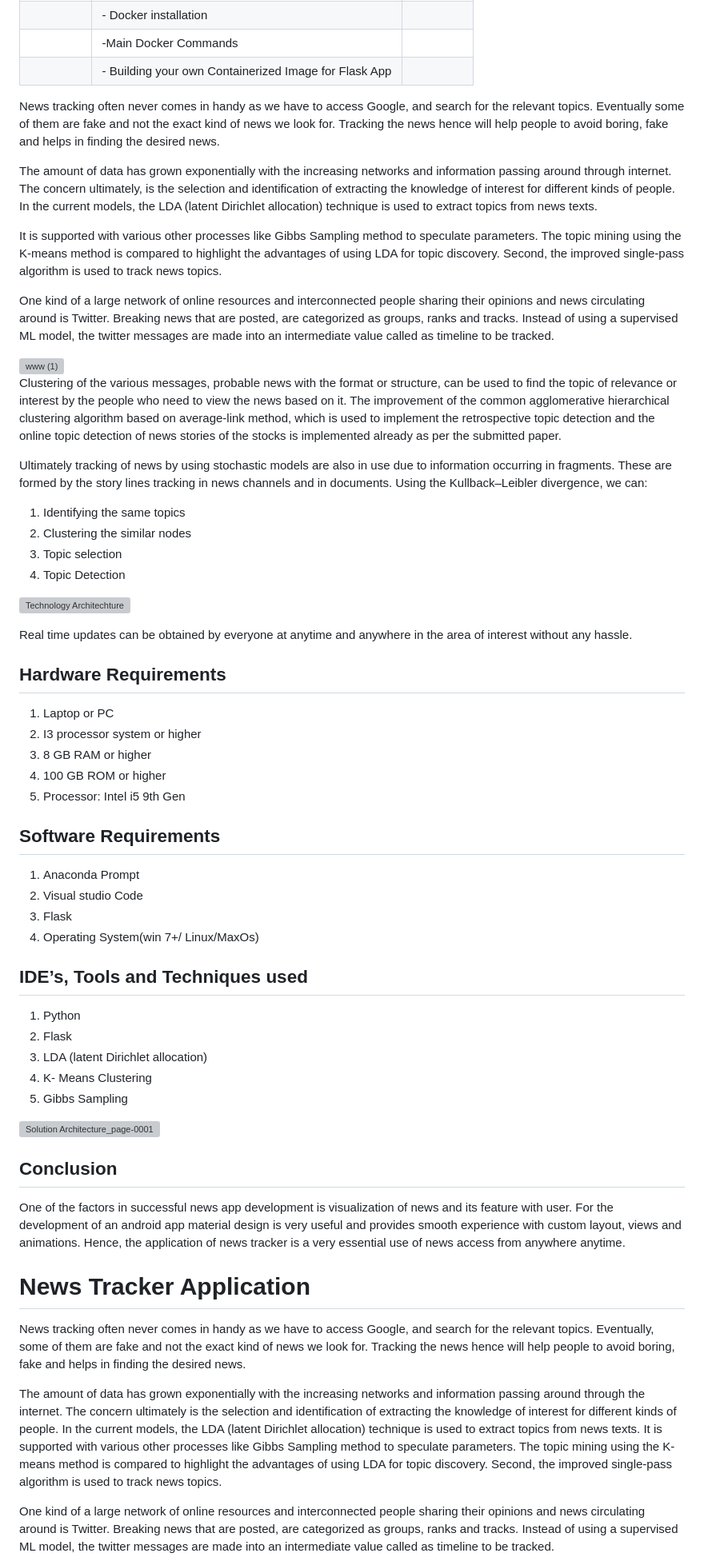
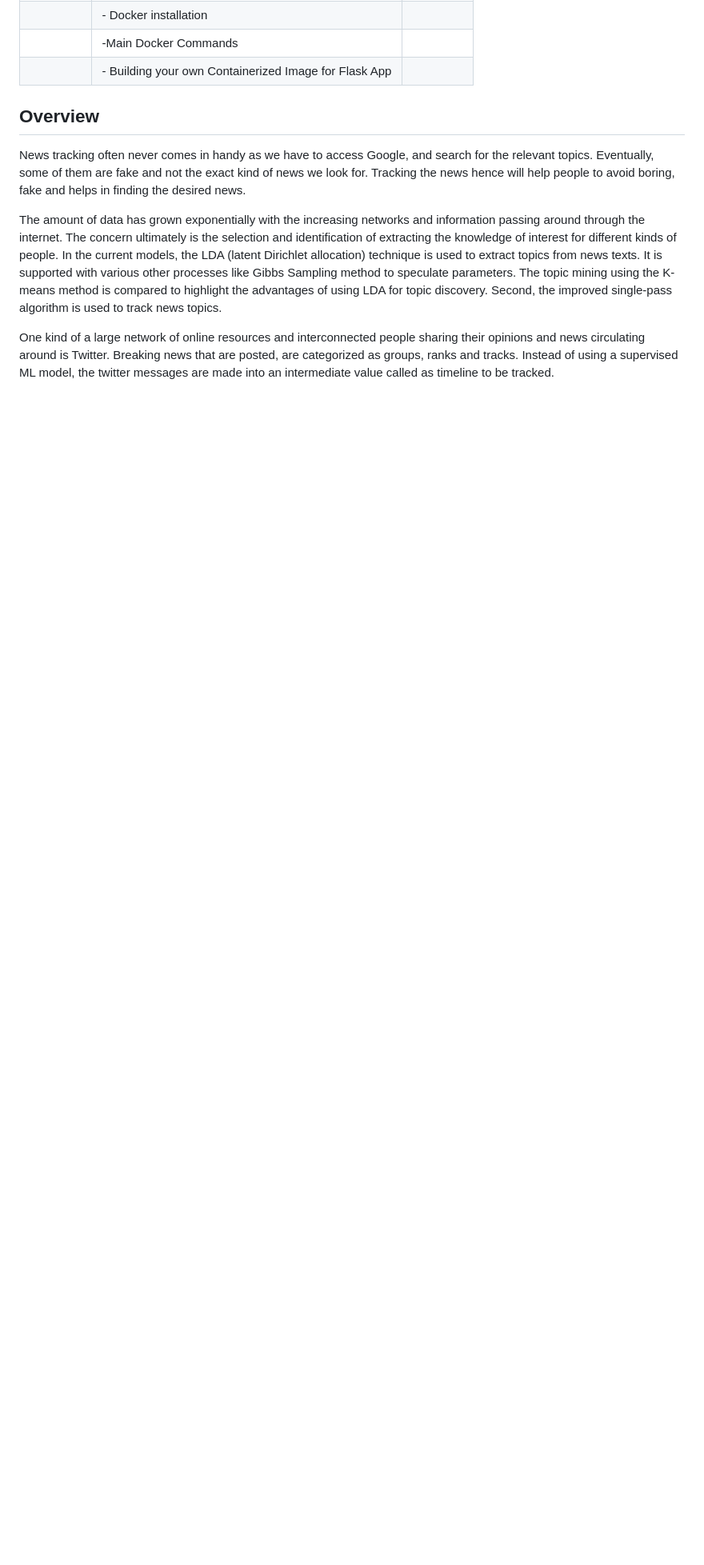
Before and after one commit to Pushpakumar02/NEWS-TRACKER-APPLICATION, a Markdown page: README.md, the part around the change. Shown at 80% size. GitHub-like rendering; blank space fills up the shorter version; grey boxes are pictures that could not be loaded.

```diff
--- a/README.md
+++ b/README.md
@@ -48,62 +48,7 @@
 |          |   - Building your own Containerized Image for Flask App |     |
 
 
-
-News tracking often never comes in handy as we have to access Google, and search for the relevant topics. Eventually some of them are fake and not the exact kind of news we look for. Tracking the news hence will help people to avoid boring, fake and helps in finding the desired news.
-
-
-The amount of data has grown exponentially with the increasing networks and information passing around through internet. The concern ultimately, is the selection and identification of extracting the knowledge of interest for different kinds of people. In the current models, the LDA (latent Dirichlet allocation) technique is used to extract topics from news texts.
-
-It is supported with various other processes like Gibbs Sampling method to speculate parameters.
-The topic mining using the K-means method is compared to highlight the advantages of using LDA for topic discovery. Second, the improved single-pass algorithm is used to track news topics.
-
-One kind of a large network of online resources and interconnected people sharing their opinions and news circulating around is Twitter.  Breaking news that are posted, are categorized as groups, ranks and tracks. Instead of using a supervised ML model, the twitter messages are made into an intermediate value called as timeline to be tracked.
-
-<img src="https://github.com/Pushpakumar02/pushpakumar02.github.io/blob/main/images/newstracker_app.png" alt="www (1)" width="600">
-
-
-Clustering of the various messages, probable news with the format or structure, can be used to find the topic of relevance or interest by the people who need to view the news based on it. The improvement of the common agglomerative hierarchical clustering algorithm based on average-link method, which is used to implement the retrospective topic detection and the online topic detection of news stories of the stocks is implemented already as per the submitted paper.
-
-Ultimately tracking of news by using stochastic models are also in use due to information occurring in fragments. These are formed by the story lines tracking in news channels and in documents. Using the Kullback–Leibler divergence, we can:
-1)	Identifying the same topics
-2)	Clustering the similar nodes
-3)	Topic selection
-4)	Topic Detection
-
-
-![Technology Architechture](https://user-images.githubusercontent.com/66555276/196895753-90542501-710f-4e94-8bdb-08aa2e780817.jpg)
-
-Real time updates can be obtained by everyone at anytime and anywhere in the area of interest without any hassle.
-
-## Hardware Requirements
-1.	Laptop or PC
-2.	I3 processor system or higher
-3.	8 GB RAM or higher
-4.	100 GB ROM or higher
-5.	Processor: Intel i5 9th Gen
-
-## Software Requirements
-1.	Anaconda Prompt
-2.	Visual studio Code
-3.	Flask
-4.	Operating System(win 7+/ Linux/MaxOs)
-
-## IDE’s, Tools and Techniques used
-1.	Python
-2.	Flask
-3.	LDA (latent Dirichlet allocation)
-4.	K- Means Clustering
-5. Gibbs Sampling
-
-![Solution Architecture_page-0001](https://user-images.githubusercontent.com/66555276/196893314-5cf3fcf2-4e17-497f-85eb-81cd0b2d01db.jpg)
-
-## Conclusion
-
-One of the factors in successful news app development is visualization of news and its feature with user. For the development of an android app material design is very useful and provides smooth experience with custom layout, views and animations. Hence, the application of news tracker is a very essential use of news access from anywhere anytime.
-
-
-
-# News Tracker Application
+## Overview
 
 News tracking often never comes in handy as we have to access Google, and search for the relevant topics. Eventually, some of them are fake and not the exact kind of news we look for. Tracking the news hence will help people to avoid boring, fake and helps in finding the desired news.
 
```
